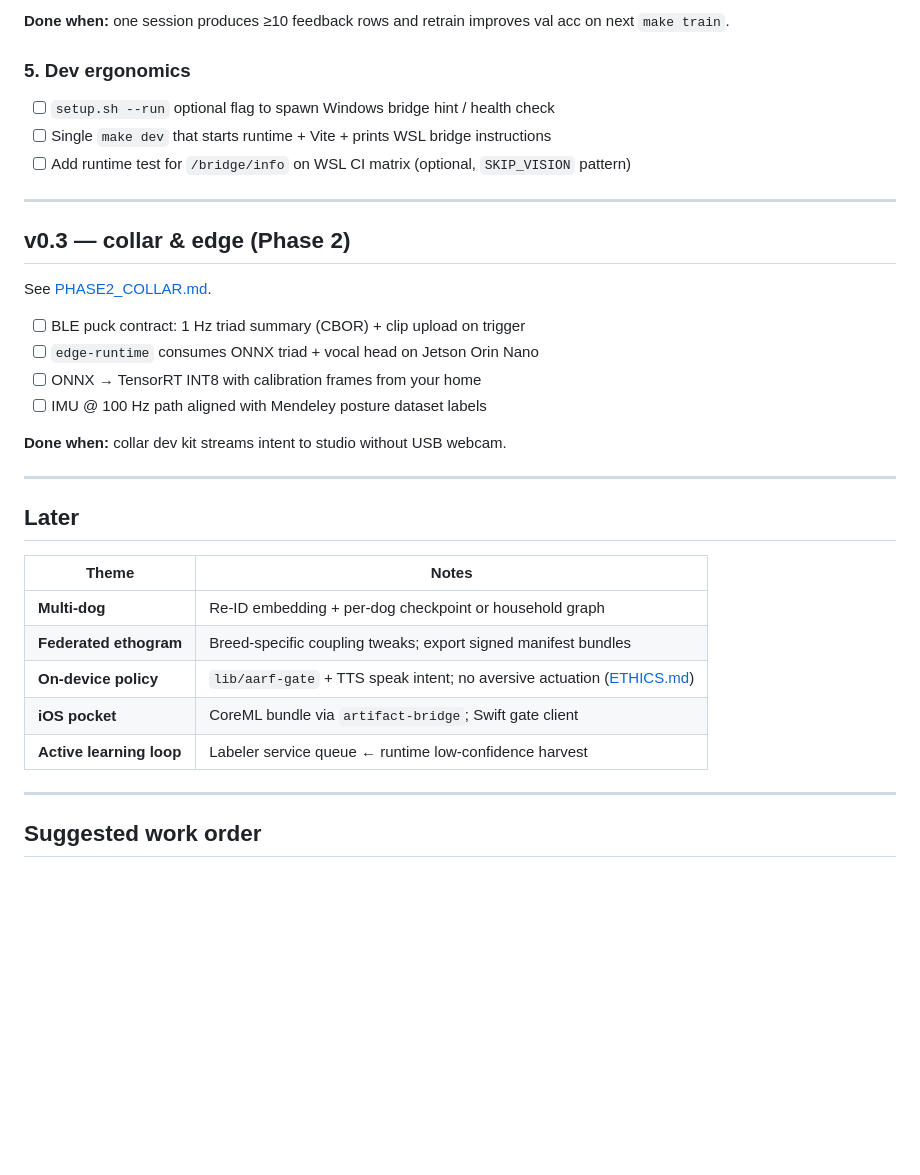
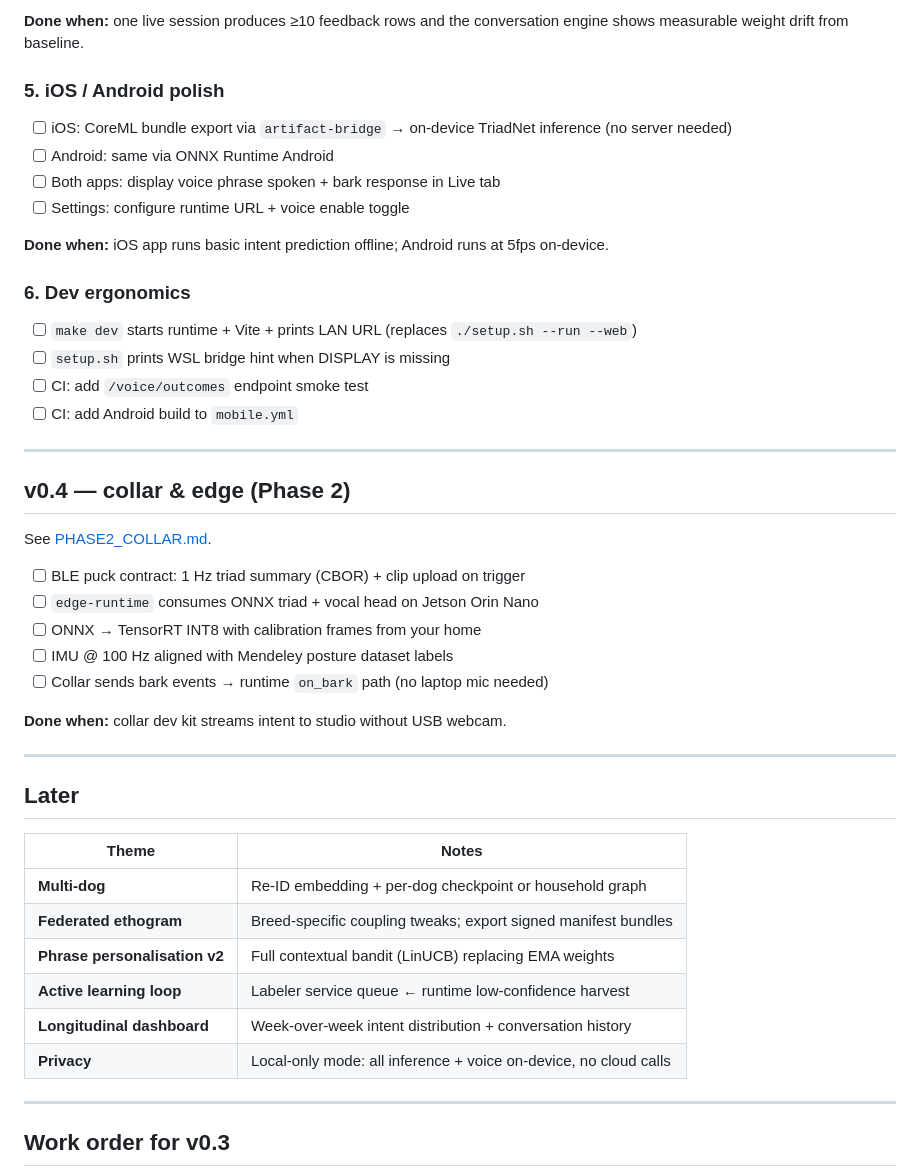
Before and after one commit to Team-Deepiri/deepiri-aarflingo, a Markdown page: docs/ROADMAP.md, the part around one of its changes. Drawn GitHub-style; blank space fills up the shorter version.

````diff
--- a/docs/ROADMAP.md
+++ b/docs/ROADMAP.md
@@ -59,22 +90,34 @@ Priority: **make live inference use real multimodal signals**, not only syntheti
 
-**Done when:** one session produces ≥10 feedback rows and retrain improves val acc on next `make train`.
+**Done when:** one live session produces ≥10 feedback rows and the conversation engine
+shows measurable weight drift from baseline.
 
-### 5. Dev ergonomics
+### 5. iOS / Android polish
 
-- [ ] `setup.sh --run` optional flag to spawn Windows bridge hint / health check
-- [ ] Single `make dev` that starts runtime + Vite + prints WSL bridge instructions
-- [ ] Add runtime test for `/bridge/info` on WSL CI matrix (optional, `SKIP_VISION` pattern)
+- [ ] iOS: CoreML bundle export via `artifact-bridge` → on-device TriadNet inference (no server needed)
+- [ ] Android: same via ONNX Runtime Android
+- [ ] Both apps: display voice phrase spoken + bark response in Live tab
+- [ ] Settings: configure runtime URL + voice enable toggle
+
+**Done when:** iOS app runs basic intent prediction offline; Android runs at 5fps on-device.
+
+### 6. Dev ergonomics
+
+- [ ] `make dev` starts runtime + Vite + prints LAN URL (replaces `./setup.sh --run --web`)
+- [ ] `setup.sh` prints WSL bridge hint when DISPLAY is missing
+- [ ] CI: add `/voice/outcomes` endpoint smoke test
+- [ ] CI: add Android build to `mobile.yml`
 
 ---
 
-## v0.3 — collar & edge (Phase 2)
+## v0.4 — collar & edge (Phase 2)
 
 See [PHASE2_COLLAR.md](PHASE2_COLLAR.md).
 
 - [ ] BLE puck contract: 1 Hz triad summary (CBOR) + clip upload on trigger
 - [ ] `edge-runtime` consumes ONNX triad + vocal head on Jetson Orin Nano
 - [ ] ONNX → TensorRT INT8 with calibration frames from your home
-- [ ] IMU @ 100 Hz path aligned with Mendeley posture dataset labels
+- [ ] IMU @ 100 Hz aligned with Mendeley posture dataset labels
+- [ ] Collar sends bark events → runtime `on_bark` path (no laptop mic needed)
 
 **Done when:** collar dev kit streams intent to studio without USB webcam.
 
@@ -86,13 +129,14 @@ See [PHASE2_COLLAR.md](PHASE2_COLLAR.md).
 |-------|--------|
 | **Multi-dog** | Re-ID embedding + per-dog checkpoint or household graph |
 | **Federated ethogram** | Breed-specific coupling tweaks; export signed manifest bundles |
-| **On-device policy** | `lib/aarf-gate` + TTS speak intent; no aversive actuation ([ETHICS.md](ETHICS.md)) |
-| **iOS pocket** | CoreML bundle via `artifact-bridge`; Swift gate client |
+| **Phrase personalisation v2** | Full contextual bandit (LinUCB) replacing EMA weights |
 | **Active learning loop** | Labeler service queue ← runtime low-confidence harvest |
+| **Longitudinal dashboard** | Week-over-week intent distribution + conversation history |
+| **Privacy** | Local-only mode: all inference + voice on-device, no cloud calls |
 
 ---
 
-## Suggested work order
+## Work order for v0.3
 
 ```mermaid
 flowchart LR
````
Also changed, not shown: other parts of docs/ROADMAP.md (+89 -35 lines).
